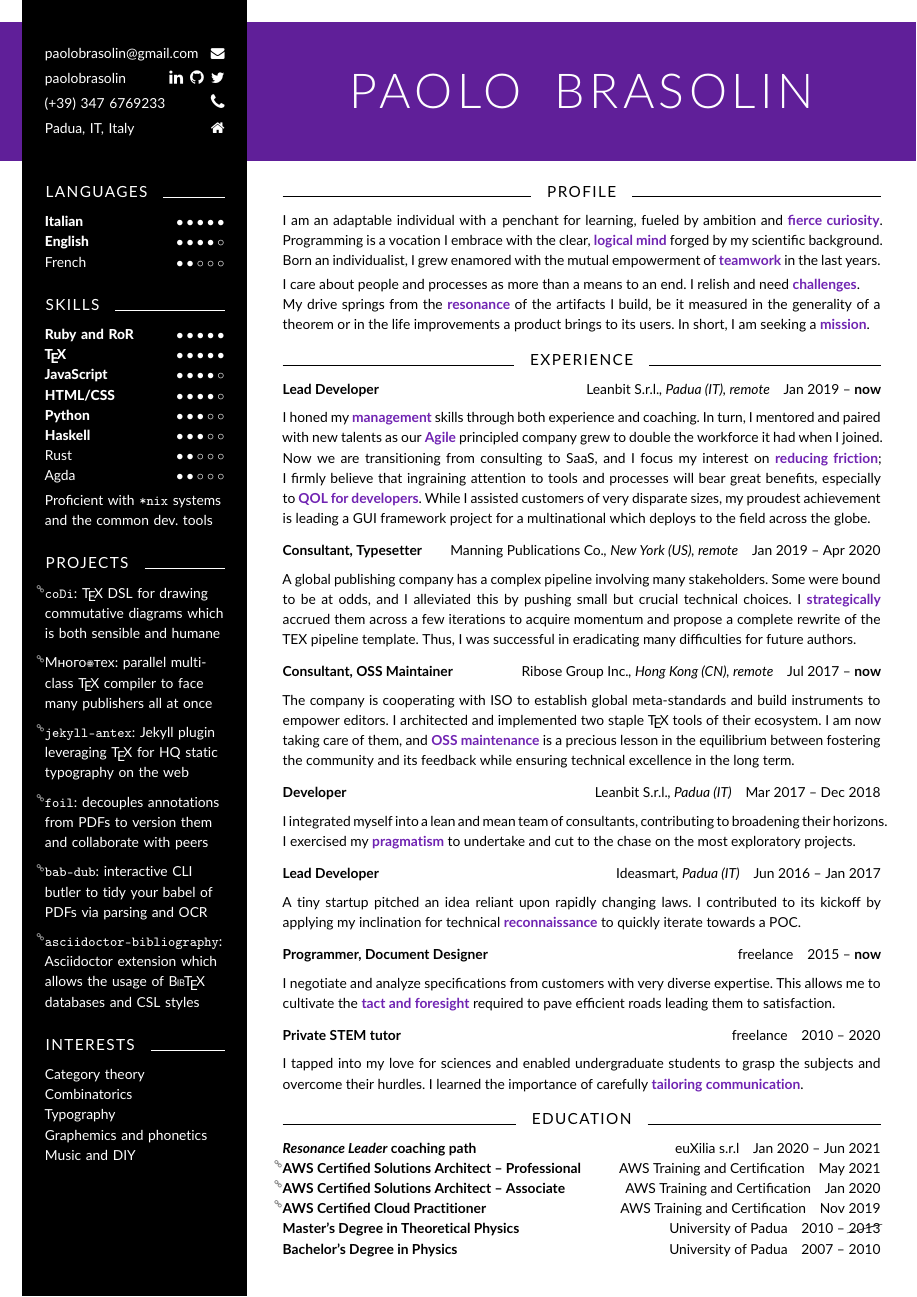
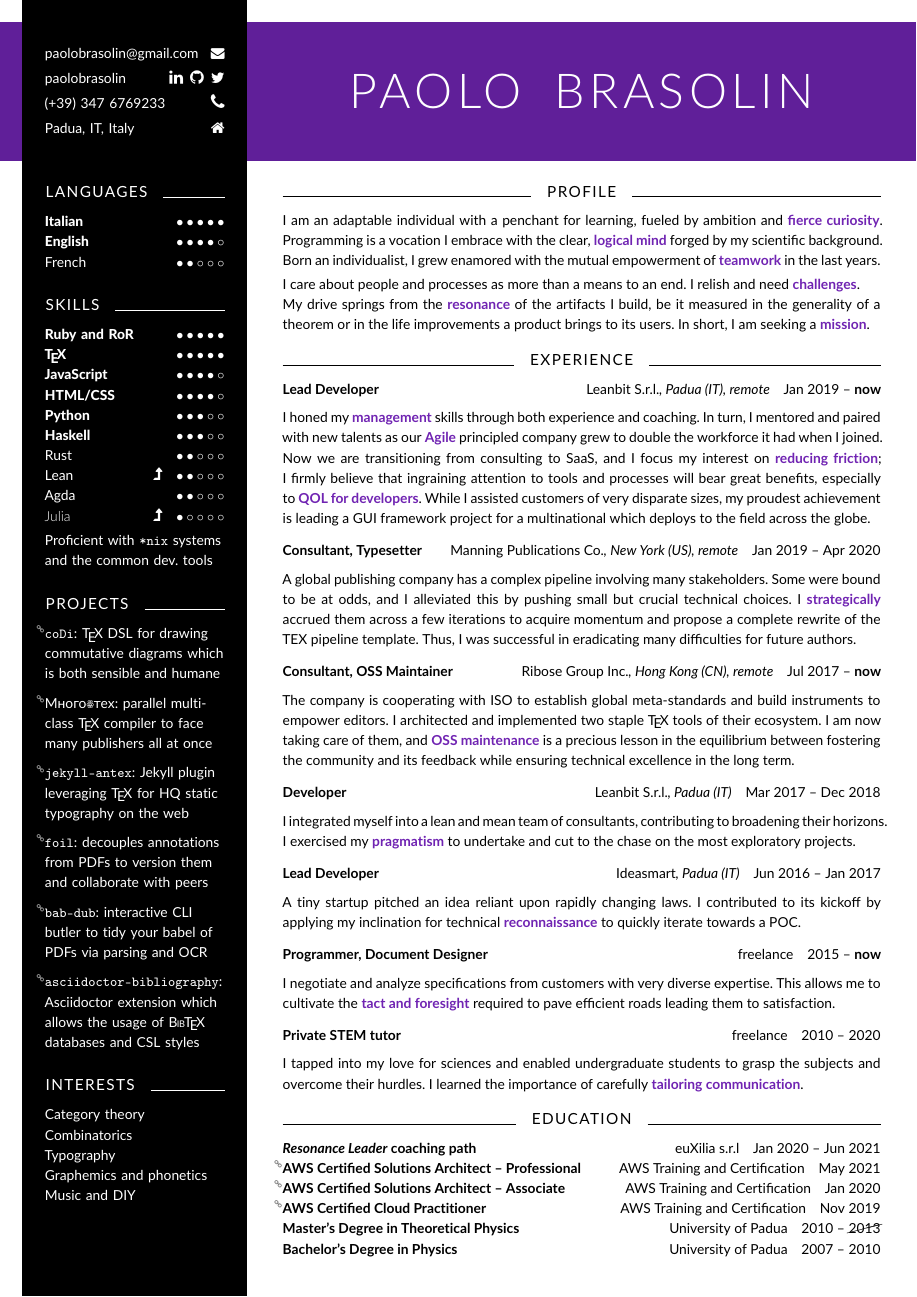
Before and after one commit to tetrapharmakon/resume, a LaTeX CV (cv-paolo-brasolin.tex): the whole page. Compiled offline with pdfLaTeX.

Commit message:
tentatively show what I'm studying

```diff
--- a/cv-paolo-brasolin.tex
+++ b/cv-paolo-brasolin.tex
@@ -82,14 +82,16 @@
     \advance \N by 1
   \repeat$}
 
-\NewDocumentCommand{\Ranked}{mmO{5}}{%
+\NewDocumentCommand{\Ranked}{smmO{5}}{%
   \begingroup%
-  \ifnum#2<2
-    \fontseries{l}
-  \else\ifnum\numexpr2*#2\relax<#3\else
-    \fontseries{eb}
+  \ifnum#3<2
+    \fontseries{l}%
+  \else\ifnum\numexpr2*#3\relax<#4\else
+    \fontseries{eb}%
   \fi\fi\selectfont
-  #1\endgroup\hfill\Rank{#2}[#3]\par}
+  #2\endgroup\hfill
+  \IfBooleanT{#1}{{\scriptsize\Fa{LevelUp}}\quad}%
+  \Rank{#3}[#4]\par}
 
 \NewDocumentCommand{\Unranked}{m}{%
   \begingroup%
@@ -244,7 +246,9 @@
         % \Ranked{Linux}{3}
         % \Ranked{Git}{3}
         \Ranked{Rust}{2}
+        \Ranked*{Lean}{2}
         \Ranked{Agda}{2}
+        \Ranked*{Julia}{1}
 
         \smallskip
 
```
